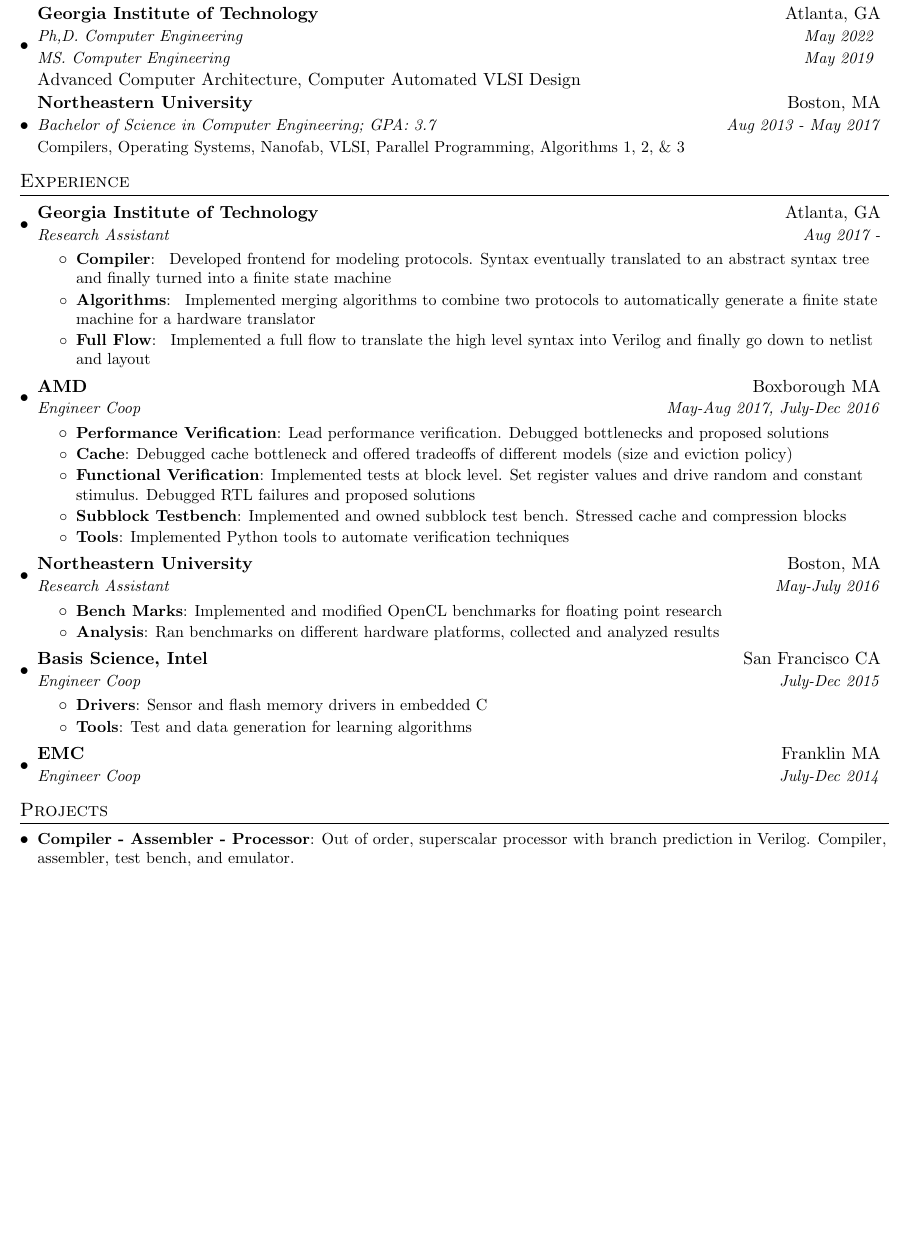
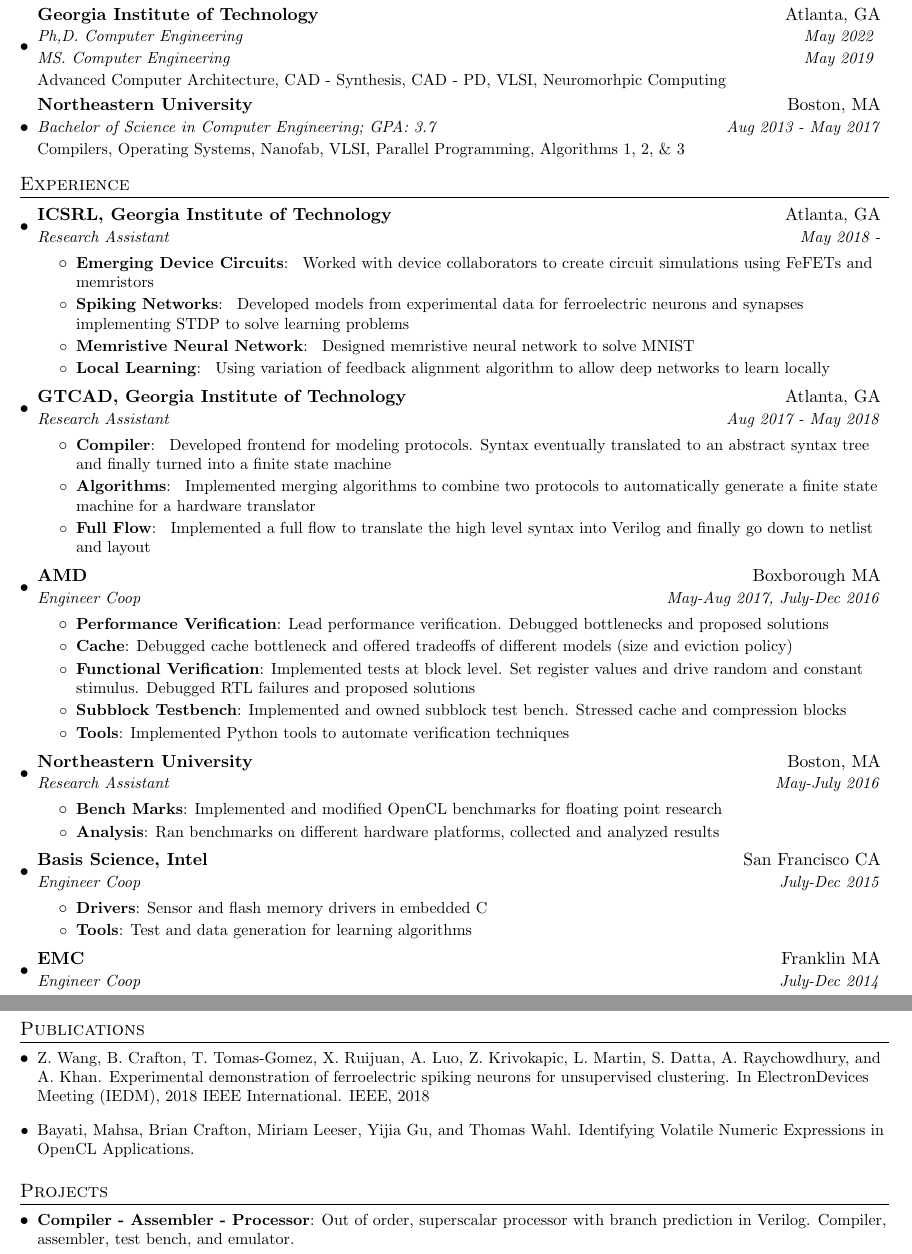
Before and after one commit to bcrafton/resume, a LaTeX CV (brian_crafton_resume.tex): part of the page before the commit and two parts of pages 1 and 2 of 2 after it, the two joined at a grey line, cut so that both start at the same text, the shorter picture padded with empty space. Compiled offline with pdfLaTeX.

Commit message:
update 1

```diff
--- a/brian_crafton_resume.tex
+++ b/brian_crafton_resume.tex
@@ -55,7 +55,7 @@
       \textbf{#1} & #2 \\
       \textit{\small#3} & \textit{\small #4} \\
       \textit{\small#5} & \textit{\small #6} \\
-      {#7 \vspace{-2pt}}
+      {\small #7 \vspace{-2pt}}
     \end{tabular*}\vspace{-5pt}
 }
 
@@ -85,6 +85,12 @@
 }
 
 \newcommand{\resumeSubItem}[2]{\resumeItem{#1}{#2}\vspace{-4pt}}
+\newcommand{\resumePub}[1]{
+  \item\small{
+    #1
+  }
+}
+
 
 \renewcommand{\labelitemii}{$\circ$}
 
@@ -114,7 +120,7 @@
       {Georgia Institute of Technology}{Atlanta, GA}
       {Ph,D. Computer Engineering}{May 2022 }
       {MS. Computer Engineering}{May 2019 }
-      {Advanced Computer Architecture, Computer Automated VLSI Design }
+      {Advanced Computer Architecture, CAD - Synthesis, CAD - PD, VLSI, Neuromorhpic Computing }
 
     \resumeSubheadingNEU
       {Northeastern University}{Boston, MA}
@@ -129,8 +135,22 @@
   \resumeSubHeadingListStart
 
     \resumeSubheading
-      {Georgia Institute of Technology}{Atlanta, GA}
-      {Research Assistant}{Aug 2017 -}
+      {ICSRL, Georgia Institute of Technology}{Atlanta, GA}
+      {Research Assistant}{May 2018 -}
+      \resumeItemListStart
+        \resumeItem{Emerging Device Circuits}
+          { Worked with device collaborators to create circuit simulations using FeFETs and memristors  }
+        \resumeItem{Spiking Networks}
+          { Developed models from experimental data for ferroelectric neurons and synapses implementing STDP to solve learning problems }
+        \resumeItem{Memristive Neural Network}
+          { Designed memristive neural network to solve MNIST }
+        \resumeItem{Local Learning}
+          { Using variation of feedback alignment algorithm to allow deep networks to learn locally }
+      \resumeItemListEnd
+
+    \resumeSubheading
+      {GTCAD, Georgia Institute of Technology}{Atlanta, GA}
+      {Research Assistant}{Aug 2017 - May 2018}
       \resumeItemListStart
         \resumeItem{Compiler}
           { Developed frontend for modeling protocols. Syntax eventually translated to an abstract syntax tree and finally turned into a finite state machine }
@@ -186,6 +206,14 @@
   \resumeSubHeadingListEnd
 
 
+%-----------Publications-----------------
+\section{Publications}
+  \resumeSubHeadingListStart
+    \resumePub{Z. Wang, B. Crafton, T. Tomas-Gomez, X. Ruijuan, A. Luo, Z. Krivokapic, L. Martin, S. Datta, A. Raychowdhury, and A. Khan. Experimental demonstration of ferroelectric spiking neurons for unsupervised clustering. In ElectronDevices Meeting (IEDM), 2018 IEEE International. IEEE, 2018}
+    \resumePub{Bayati, Mahsa, Brian Crafton, Miriam Leeser, Yijia Gu, and Thomas Wahl. Identifying Volatile Numeric Expressions in OpenCL Applications.}
+
+  \resumeSubHeadingListEnd
+
 %-----------PROJECTS-----------------
 \section{Projects}
   \resumeSubHeadingListStart
```
Also changed, not shown: brian_crafton_resume.tex (2 more changed lines).
